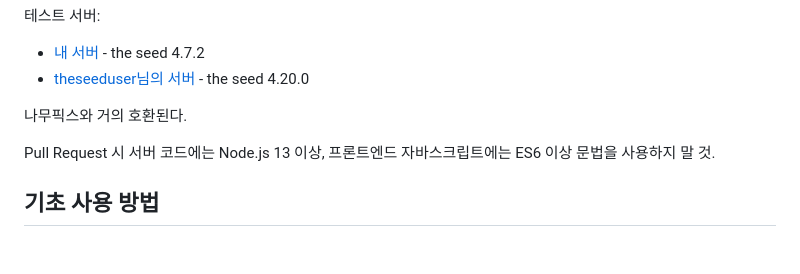
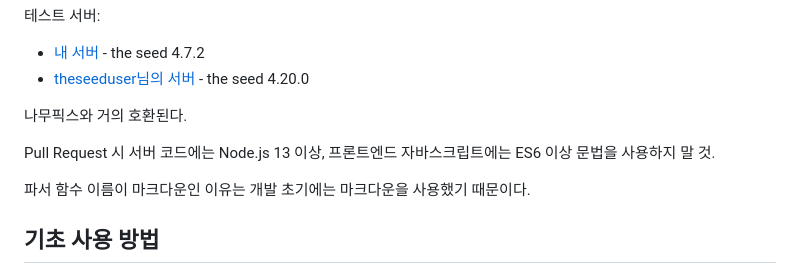
Before and after one commit to gdl-blue/imitated-seed-2, a Markdown page: README.md, the part around the change. GitHub-like rendering; blank space fills up the shorter version.

```diff
--- a/README.md
+++ b/README.md
@@ -12,6 +12,8 @@
 나무픽스와 거의 호환된다.
 
 Pull Request 시 서버 코드에는 Node.js 13 이상, 프론트엔드 자바스크립트에는 ES6 이상 문법을 사용하지 말 것.
+
+파서 함수 이름이 마크다운인 이유는 개발 초기에는 마크다운을 사용했기 때문이다.
 
 ## 기초 사용 방법
 - **만약 config.json에서 `use_external_js`과 `use_external_css`이 true이면 아래 단계는 생략해도 된다.** 스킨만 추가하면 된다.
```
